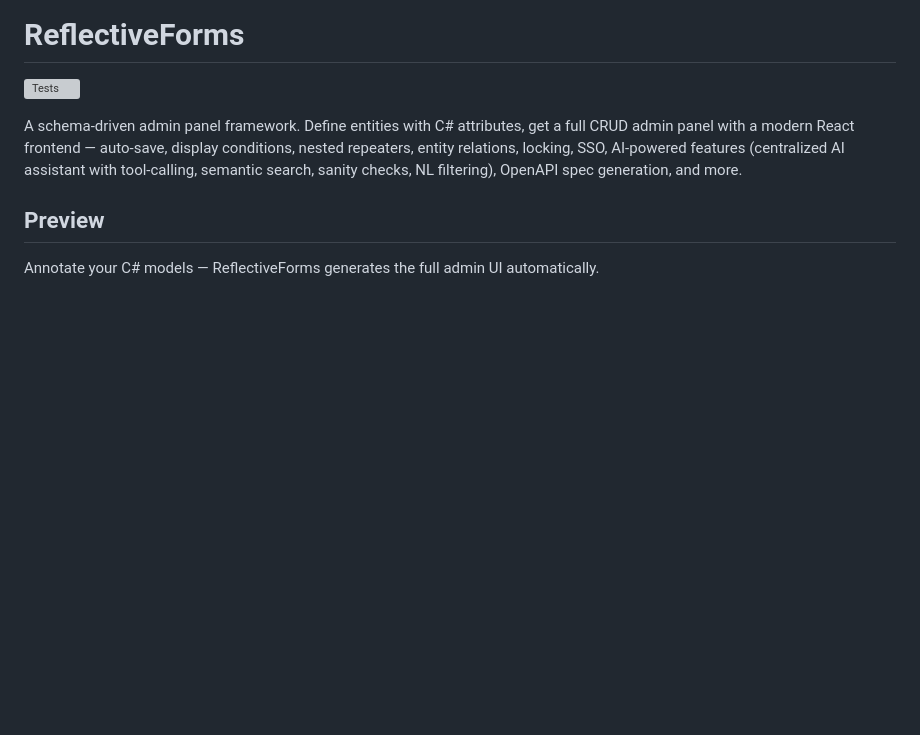
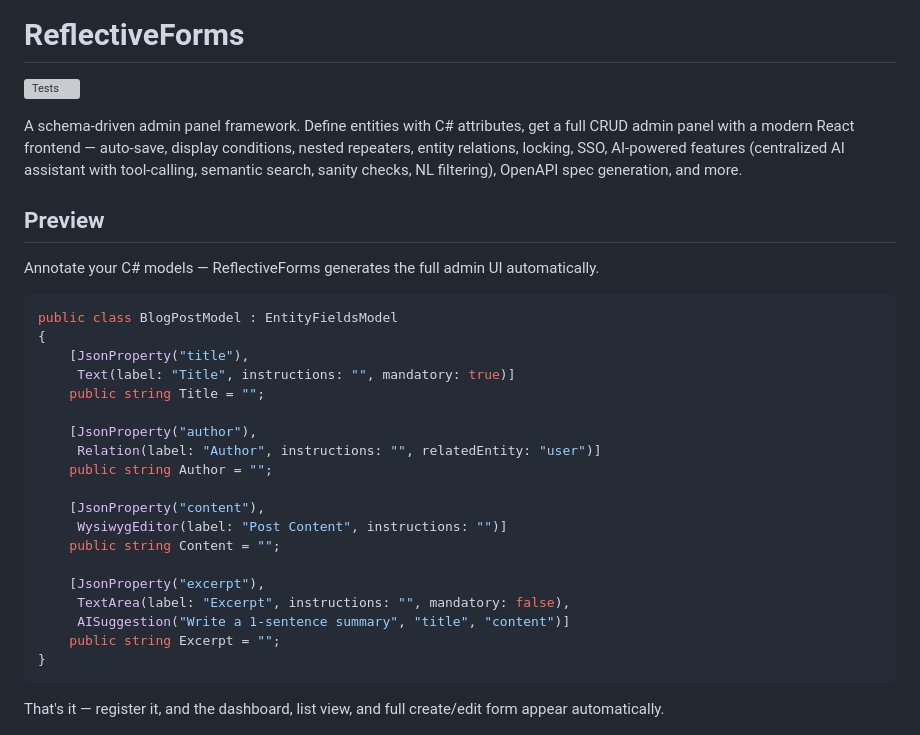
Before and after one commit to bkio/ReflectiveForms, a Markdown page: README.md, the part around the change. Drawn GitHub-style; blank space fills up the shorter version; grey boxes are pictures that could not be loaded.

Commit message:
Add C# model example to Preview section in README

````diff
--- a/README.md
+++ b/README.md
@@ -6,6 +6,30 @@ A schema-driven admin panel framework. Define entities with C# attributes, get a
 ## Preview
 
 Annotate your C# models — ReflectiveForms generates the full admin UI automatically.
+
+```csharp
+public class BlogPostModel : EntityFieldsModel
+{
+    [JsonProperty("title"),
+     Text(label: "Title", instructions: "", mandatory: true)]
+    public string Title = "";
+
+    [JsonProperty("author"),
+     Relation(label: "Author", instructions: "", relatedEntity: "user")]
+    public string Author = "";
+
+    [JsonProperty("content"),
+     WysiwygEditor(label: "Post Content", instructions: "")]
+    public string Content = "";
+
+    [JsonProperty("excerpt"),
+     TextArea(label: "Excerpt", instructions: "", mandatory: false),
+     AISuggestion("Write a 1-sentence summary", "title", "content")]
+    public string Excerpt = "";
+}
+```
+
+That's it — register it, and the dashboard, list view, and full create/edit form appear automatically.
 
 ![Dashboard](docs/images/dashboard.png)
 *Dashboard showing all registered entity types with View All / Create New actions*
````
